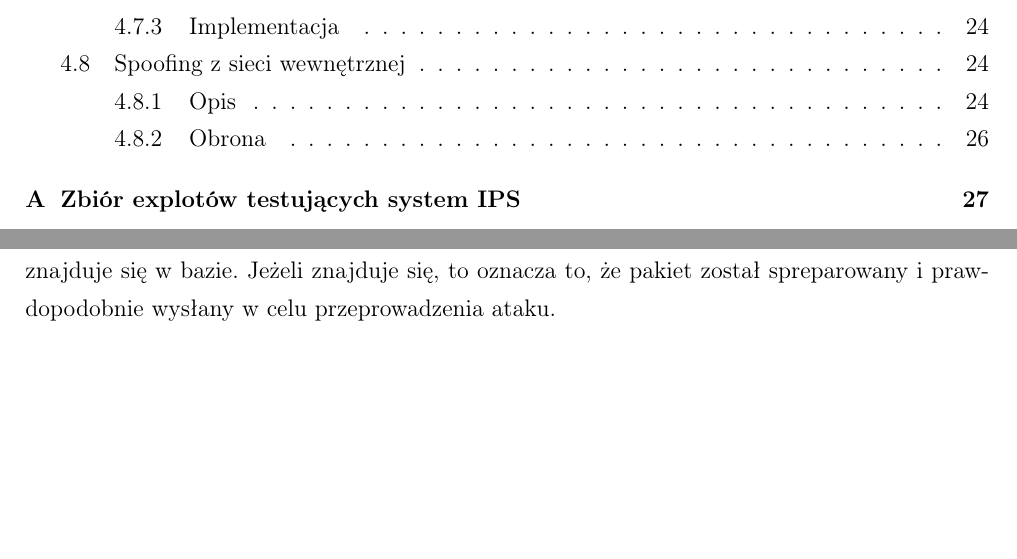
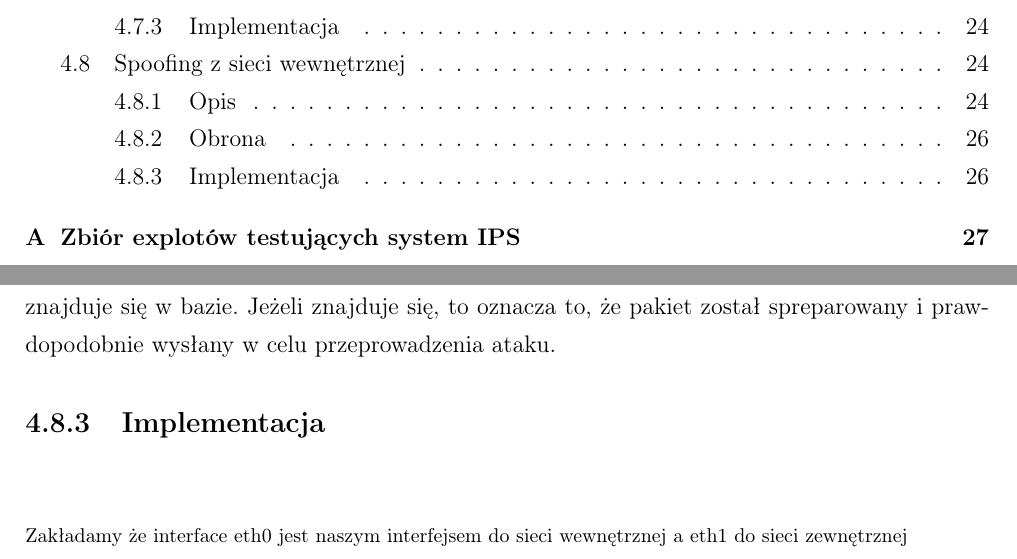
Before and after one commit to torgiren/IPS, a LaTeX thesis (praca/IPS.tex): two parts of pages 6 and 26 of 27, joined at a grey line, cut so that both start at the same text, the shorter picture padded with empty space. Compiled offline with pdfLaTeX.

Commit message:
close #9. Spoofing z sieci wewnętrznej

```diff
--- a/praca/IPS.tex
+++ b/praca/IPS.tex
@@ -420,6 +420,11 @@ Na kolejnych dwóch stronach proszę dołączyć kolejno recenzje pracy popełni
 			\end{itemize}
 			Aby wykluczyć pierwszą możliwość, administrator może sprawdzić czy MAC adres pakietu znajduje się w~bazie.
 			Jeżeli znajduje się, to oznacza to, że pakiet został spreparowany i~prawdopodobnie wysłany w~celu przeprowadzenia ataku.
+		\subsection{Implementacja}
+			\footnotesize
+			\verbatimtabinput{./../firewall/firewall_spoofing_wew.sh}
+			Zakładamy że interface eth0 jest naszym interfejsem do sieci wewnętrznej a~eth1 do sieci zewnętrznej
+			\normalsize
 \appendix
 \chapter{Zbiór explotów testujących system IPS}
 \end{document}
```
Also changed, not shown: praca/IPS.pdf.
